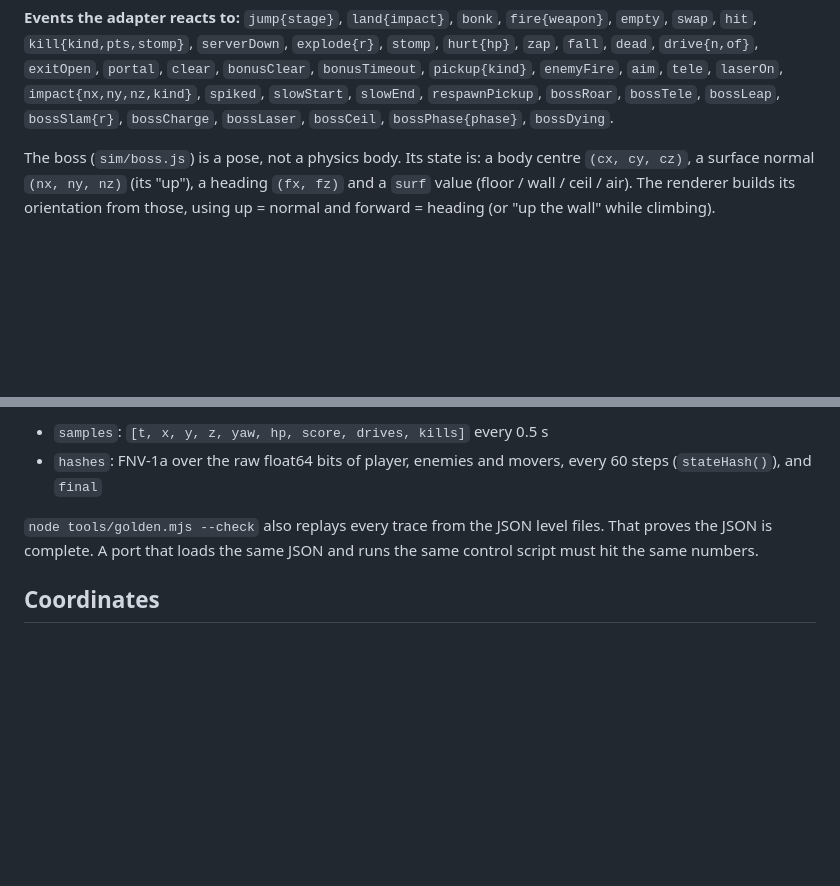
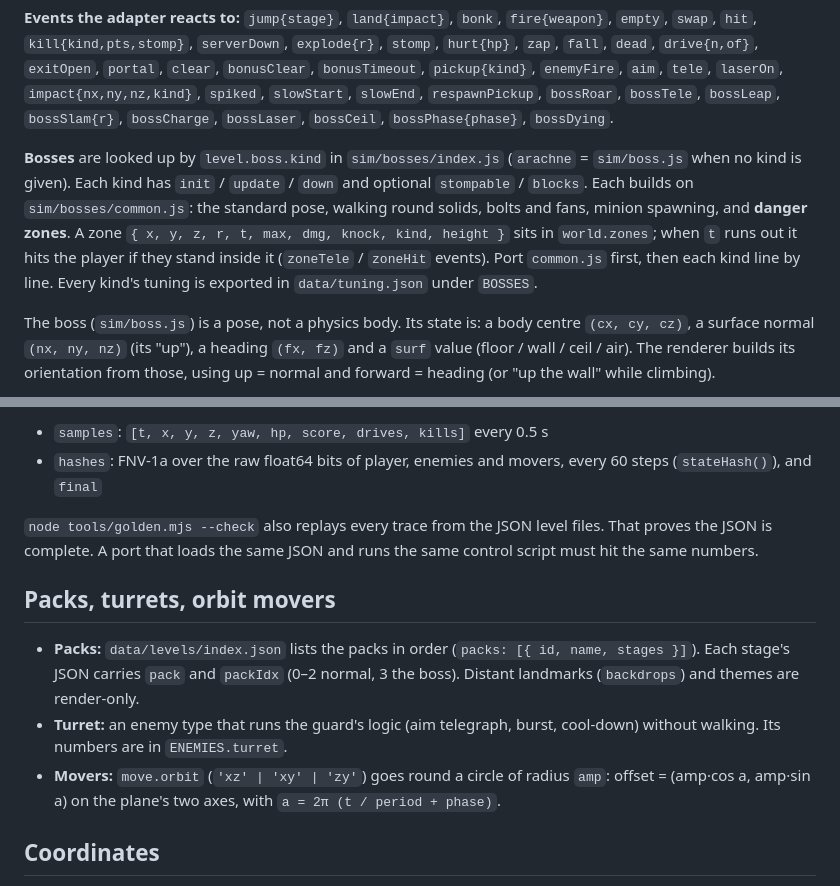
Before and after one commit to mtd-public/Vertical-Vantage, a Markdown page: docs/PORTING.md, 2 parts joined by grey strips. Rendered like a GitHub page; blank space fills up the shorter version.

```diff
--- a/docs/PORTING.md
+++ b/docs/PORTING.md
@@ -37,6 +37,13 @@ step has consumed yet (`input.peekLook()`), so the camera never lags on a frame
 `enemyFire`, `aim`, `tele`, `laserOn`, `impact{nx,ny,nz,kind}`, `spiked`, `slowStart`, `slowEnd`,
 `respawnPickup`, `bossRoar`, `bossTele`, `bossLeap`, `bossSlam{r}`, `bossCharge`, `bossLaser`, `bossCeil`,
 `bossPhase{phase}`, `bossDying`.
+
+**Bosses** are looked up by `level.boss.kind` in `sim/bosses/index.js` (`arachne` = `sim/boss.js` when no kind is
+given). Each kind has `init` / `update` / `down` and optional `stompable` / `blocks`. Each builds on
+`sim/bosses/common.js`: the standard pose, walking round solids, bolts and fans, minion spawning, and **danger
+zones**. A zone `{ x, y, z, r, t, max, dmg, knock, kind, height }` sits in `world.zones`; when `t` runs out it hits
+the player if they stand inside it (`zoneTele` / `zoneHit` events). Port `common.js` first, then each kind
+line by line. Every kind's tuning is exported in `data/tuning.json` under `BOSSES`.
 
 The boss (`sim/boss.js`) is a pose, not a physics body. Its state is: a body centre `(cx, cy, cz)`, a
 surface normal `(nx, ny, nz)` (its "up"), a heading `(fx, fz)` and a `surf` value (floor / wall / ceil /
@@ -84,6 +91,15 @@ with it; the player and the player's shots step with `DT`. Without slow-mo, `pt
 JSON is complete. A port that loads the same JSON and runs the same control script must hit the same
 numbers.
 
+## Packs, turrets, orbit movers
+
+- **Packs:** `data/levels/index.json` lists the packs in order (`packs: [{ id, name, stages }]`). Each stage's JSON
+  carries `pack` and `packIdx` (0–2 normal, 3 the boss). Distant landmarks (`backdrops`) and themes are render-only.
+- **Turret:** an enemy type that runs the guard's logic (aim telegraph, burst, cool-down) without walking.
+  Its numbers are in `ENEMIES.turret`.
+- **Movers:** `move.orbit` (`'xz' | 'xy' | 'zy'`) goes round a circle of radius `amp`: offset = (amp·cos a, amp·sin a)
+  on the plane's two axes, with `a = 2π (t / period + phase)`.
+
 ## Coordinates
 
 - Metres, +Y up, yaw 0 looks down −Z, pitch > 0 looks up. Yaw rotates (x, z) exactly like three.js
```
Also changed, not shown: README.md (+10 -5 lines).
